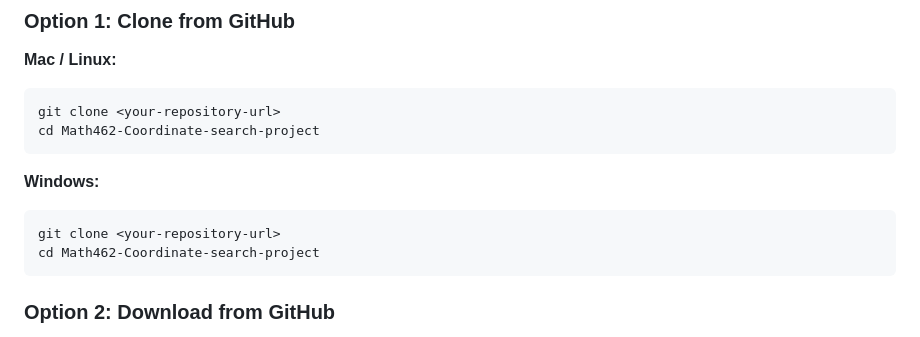
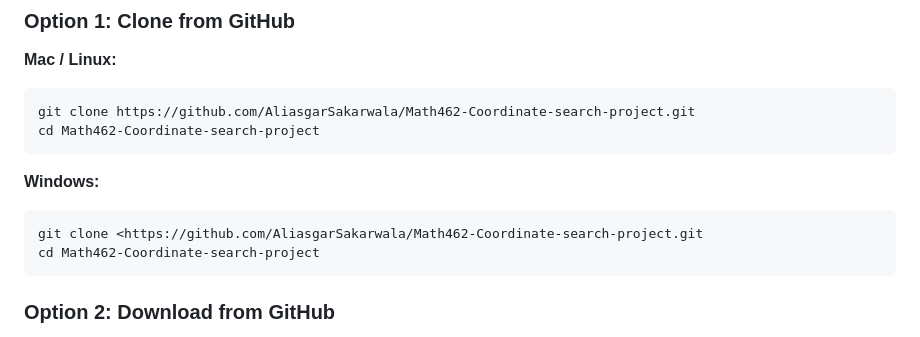
Before and after one commit to AliasgarSakarwala/Coordinate-search-project, a Markdown page: README.md, the part around the change. Drawn GitHub-style.

````diff
--- a/README.md
+++ b/README.md
@@ -10,13 +10,13 @@ This project benchmarks three Coordinate Search variants (Complete, Ordered, Opp
 
 **Mac / Linux:**
 ```bash
-git clone <your-repository-url>
+git clone https://github.com/AliasgarSakarwala/Math462-Coordinate-search-project.git
 cd Math462-Coordinate-search-project
 ```
 
 **Windows:**
 ```bash
-git clone <your-repository-url>
+git clone <https://github.com/AliasgarSakarwala/Math462-Coordinate-search-project.git
 cd Math462-Coordinate-search-project
 ```
 
````
